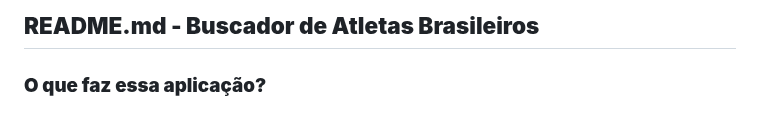
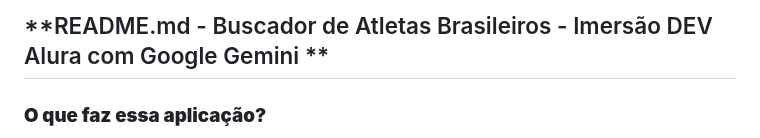
Before and after one commit to fhermocunha/olimp-ada_aula_alura, a Markdown page: README.md, the part around the change. Rendered like a GitHub page.

Commit message:
Update README.md
Para editar a linha 1.

```diff
--- a/README.md
+++ b/README.md
@@ -1,4 +1,4 @@
-## **README.md - Buscador de Atletas Brasileiros**
+## **README.md - Buscador de Atletas Brasileiros - Imersão DEV Alura com Google Gemini **
 
 ### **O que faz essa aplicação?**
 
```
